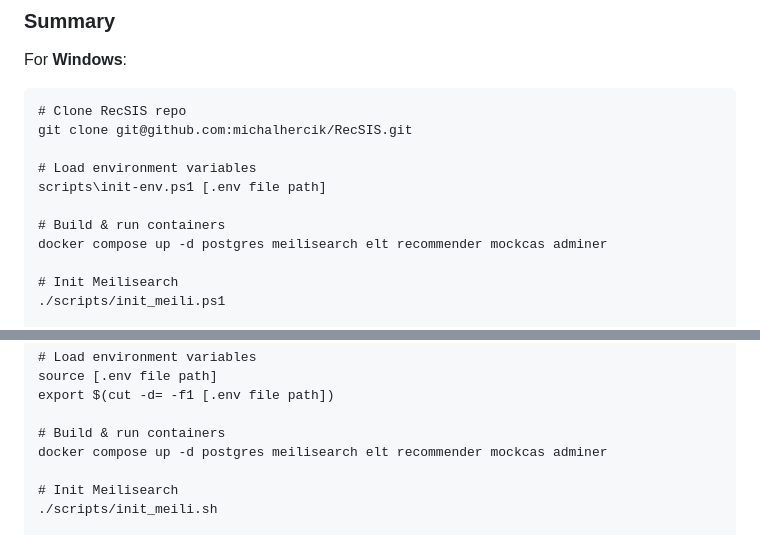
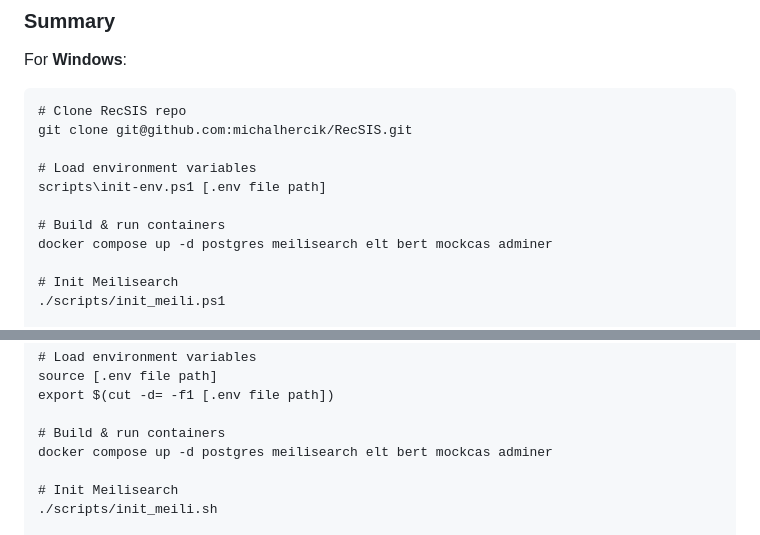
Before and after one commit to michalhercik/RecSIS, a Markdown page: docs/dev-guide-ext.md, 2 parts joined by grey strips. GitHub-like rendering.

```diff
--- a/docs/dev-guide-ext.md
+++ b/docs/dev-guide-ext.md
@@ -190,7 +190,7 @@ git clone git@github.com:michalhercik/RecSIS.git
 scripts\init-env.ps1 [.env file path]
 
 # Build & run containers
-docker compose up -d postgres meilisearch elt recommender mockcas adminer
+docker compose up -d postgres meilisearch elt bert mockcas adminer
 
 # Init Meilisearch
 ./scripts/init_meili.ps1
@@ -213,7 +213,7 @@ source [.env file path]
 export $(cut -d= -f1 [.env file path])
 
 # Build & run containers
-docker compose up -d postgres meilisearch elt recommender mockcas adminer
+docker compose up -d postgres meilisearch elt bert mockcas adminer
 
 # Init Meilisearch
 ./scripts/init_meili.sh
```
Also changed, not shown: other parts of docs/dev-guide-ext.md (+31 -5 lines).
